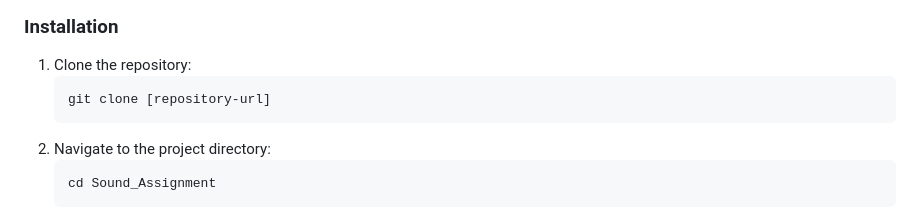
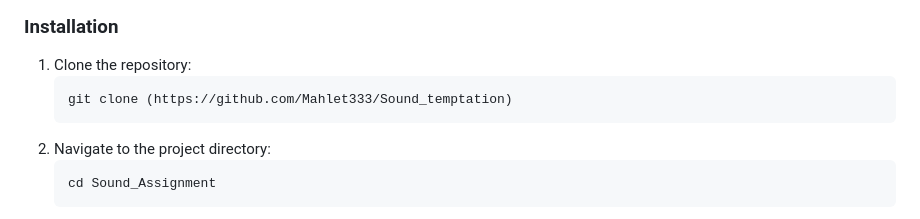
Before and after one commit to Mahlet333/Sound_temptation, a Markdown page: README.md, the part around the change. Rendered like a GitHub page.

````diff
--- a/README.md
+++ b/README.md
@@ -38,7 +38,7 @@ Sound_Assignment/
 ### Installation
 1. Clone the repository:
    ```bash
-   git clone [repository-url]
+   git clone (https://github.com/Mahlet333/Sound_temptation)
    ```
 2. Navigate to the project directory:
    ```bash
````
